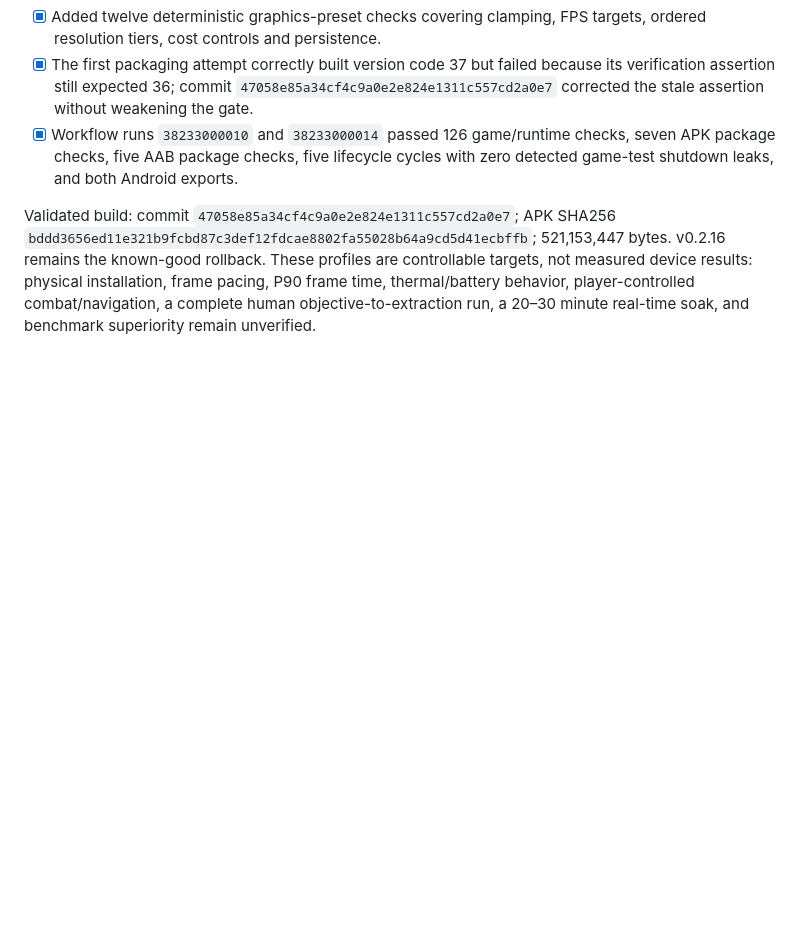
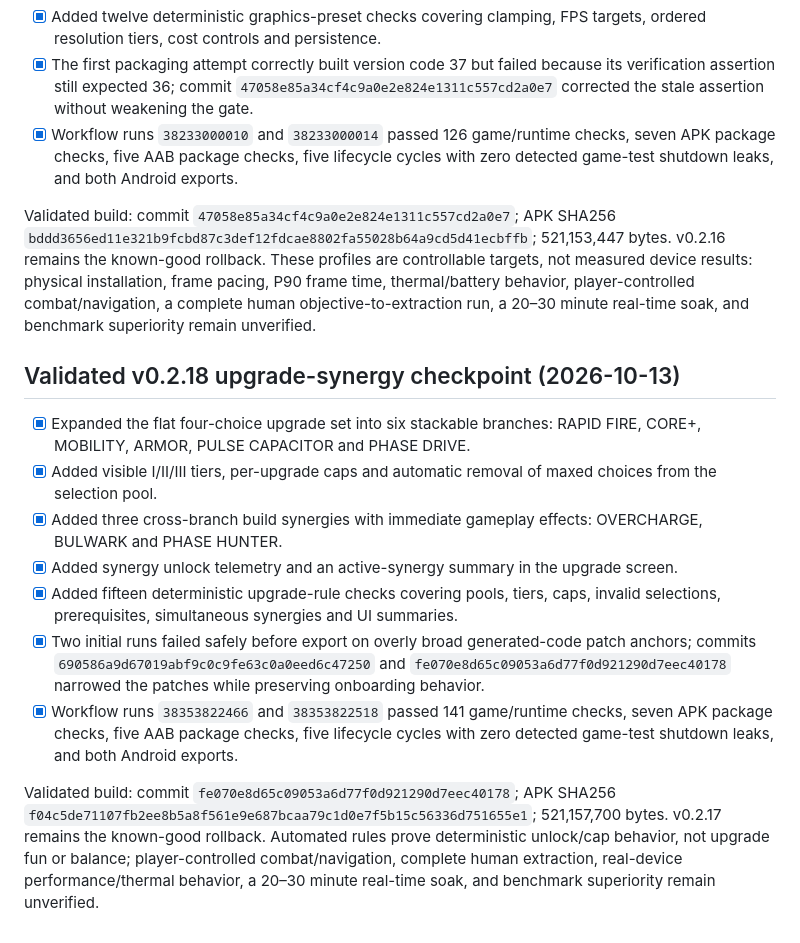
Before and after one commit to lokeshpuri9779-alt/media-utils, a Markdown page: PULSEFALL_MOBILE_IMPLEMENTATION_QUEUE.md, the part around one of its changes. GitHub-like rendering; blank space fills up the shorter version.

Commit message:
docs(pulsefall): record v0.2.18 synergy checkpoint [skip ci]

```diff
--- a/PULSEFALL_MOBILE_IMPLEMENTATION_QUEUE.md
+++ b/PULSEFALL_MOBILE_IMPLEMENTATION_QUEUE.md
@@ -292,3 +292,17 @@ Validated build: commit `ad4a66102cad3338c42e2ddf344b293514c363ae`; APK SHA256 `
 - [x] Workflow runs `38233000010` and `38233000014` passed 126 game/runtime checks, seven APK package checks, five AAB package checks, five lifecycle cycles with zero detected game-test shutdown leaks, and both Android exports.
 
 Validated build: commit `47058e85a34cf4c9a0e2e824e1311c557cd2a0e7`; APK SHA256 `bddd3656ed11e321b9fcbd87c3def12fdcae8802fa55028b64a9cd5d41ecbffb`; 521,153,447 bytes. v0.2.16 remains the known-good rollback. These profiles are controllable targets, not measured device results: physical installation, frame pacing, P90 frame time, thermal/battery behavior, player-controlled combat/navigation, a complete human objective-to-extraction run, a 20–30 minute real-time soak, and benchmark superiority remain unverified.
+
+
+
+## Validated v0.2.18 upgrade-synergy checkpoint (2026-10-13)
+
+- [x] Expanded the flat four-choice upgrade set into six stackable branches: RAPID FIRE, CORE+, MOBILITY, ARMOR, PULSE CAPACITOR and PHASE DRIVE.
+- [x] Added visible I/II/III tiers, per-upgrade caps and automatic removal of maxed choices from the selection pool.
+- [x] Added three cross-branch build synergies with immediate gameplay effects: OVERCHARGE, BULWARK and PHASE HUNTER.
+- [x] Added synergy unlock telemetry and an active-synergy summary in the upgrade screen.
+- [x] Added fifteen deterministic upgrade-rule checks covering pools, tiers, caps, invalid selections, prerequisites, simultaneous synergies and UI summaries.
+- [x] Two initial runs failed safely before export on overly broad generated-code patch anchors; commits `690586a9d67019abf9c0c9fe63c0a0eed6c47250` and `fe070e8d65c09053a6d77f0d921290d7eec40178` narrowed the patches while preserving onboarding behavior.
+- [x] Workflow runs `38353822466` and `38353822518` passed 141 game/runtime checks, seven APK package checks, five AAB package checks, five lifecycle cycles with zero detected game-test shutdown leaks, and both Android exports.
+
+Validated build: commit `fe070e8d65c09053a6d77f0d921290d7eec40178`; APK SHA256 `f04c5de71107fb2ee8b5a8f561e9e687bcaa79c1d0e7f5b15c56336d751655e1`; 521,157,700 bytes. v0.2.17 remains the known-good rollback. Automated rules prove deterministic unlock/cap behavior, not upgrade fun or balance; player-controlled combat/navigation, complete human extraction, real-device performance/thermal behavior, a 20–30 minute real-time soak, and benchmark superiority remain unverified.
```
Also changed, not shown: other parts of PULSEFALL_MOBILE_IMPLEMENTATION_QUEUE.md (+1 -1 lines).
